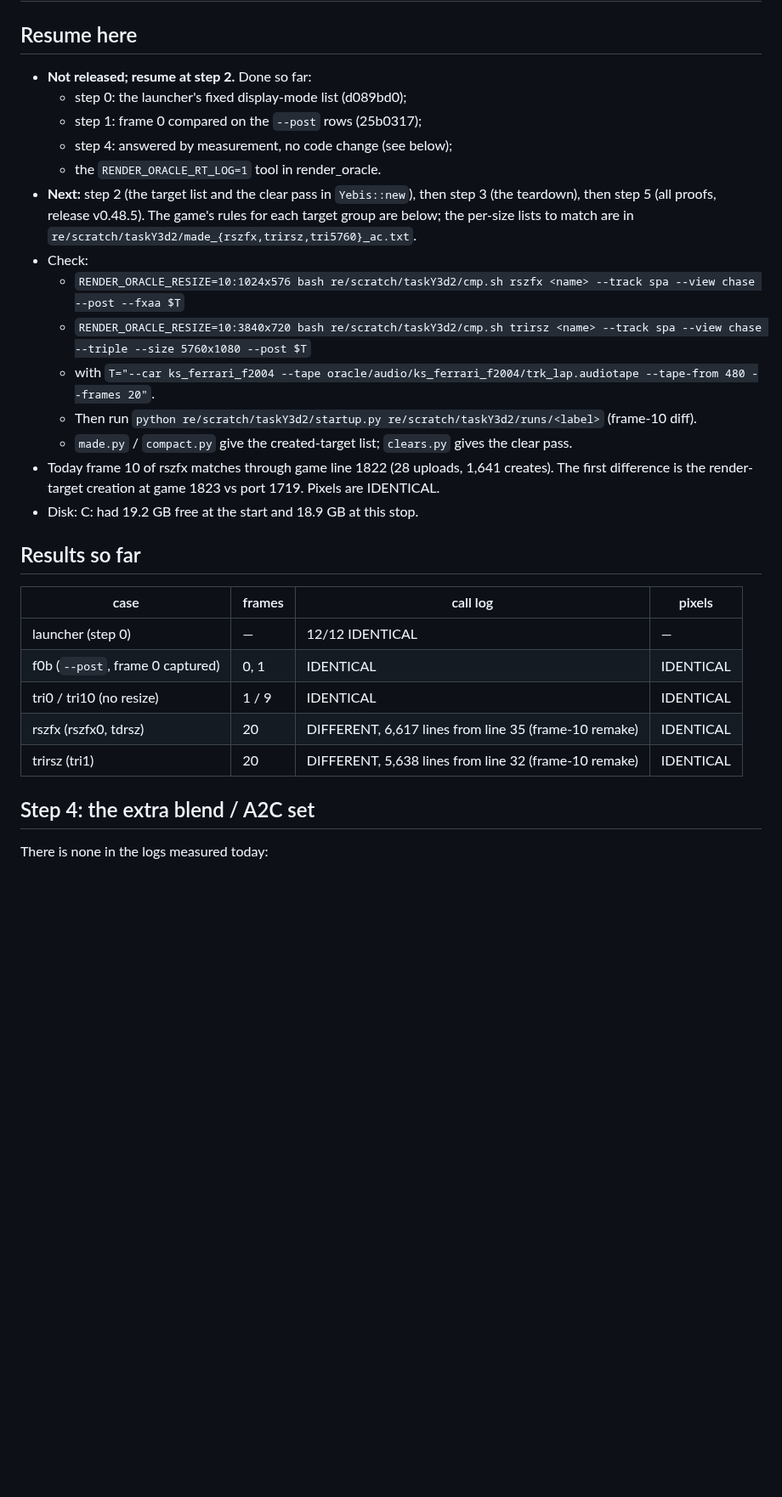
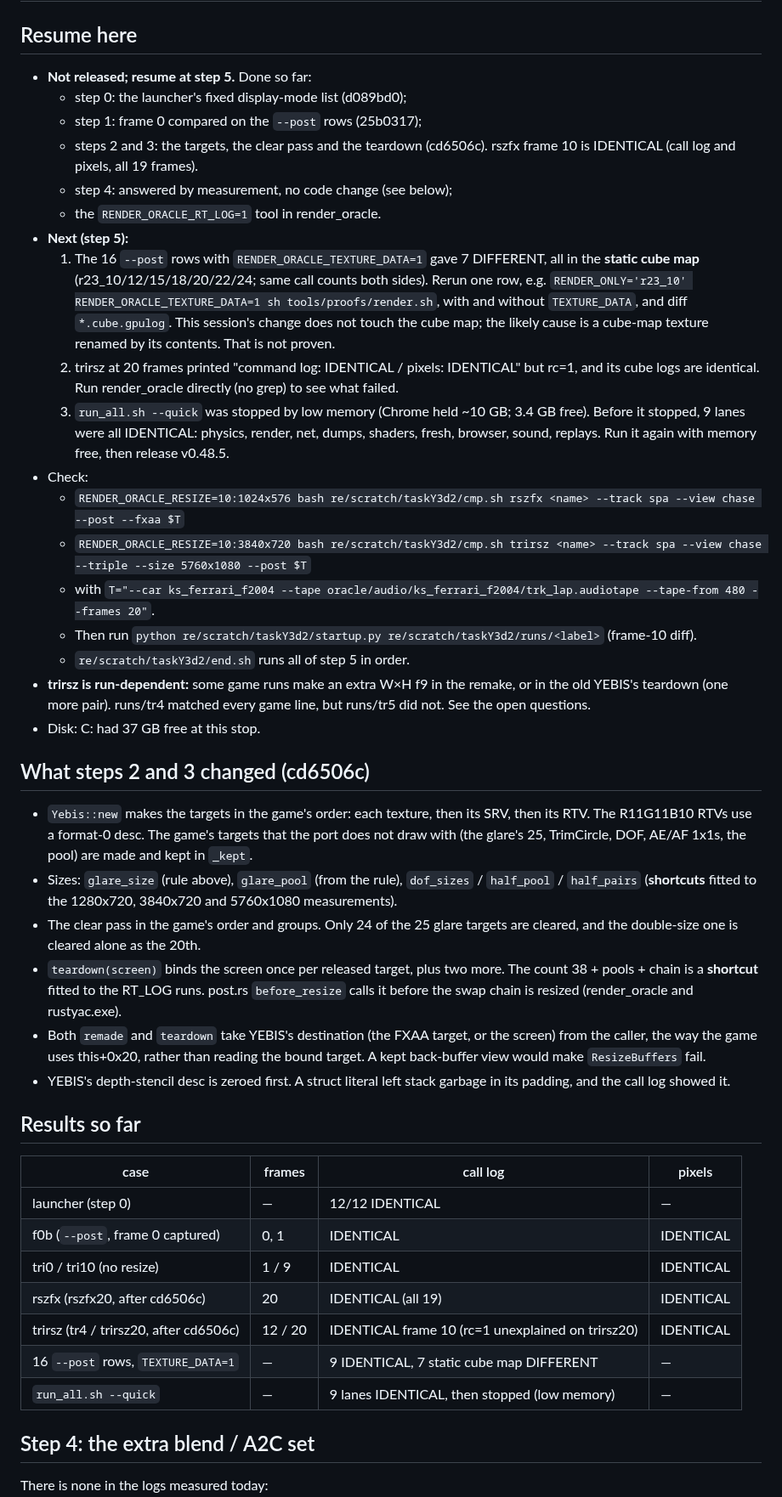
Before and after one commit to thesupersupersigma/rustyAC, a Markdown page: docs/port/yebis.md, the part around one of its changes. Shown at 85% size. Drawn GitHub-style; blank space fills up the shorter version.

Commit message:
docs(port): Task Y3d-2 steps 2 and 3, YEBIS's targets, clears and teardown; resume at step 5

```diff
--- a/docs/port/yebis.md
+++ b/docs/port/yebis.md
@@ -2,23 +2,52 @@
 
 ## Resume here
 
-- **Not released; resume at step 2.** Done so far:
+- **Not released; resume at step 5.** Done so far:
   - step 0: the launcher's fixed display-mode list (d089bd0);
   - step 1: frame 0 compared on the `--post` rows (25b0317);
+  - steps 2 and 3: the targets, the clear pass and the teardown (cd6506c). rszfx frame 10 is IDENTICAL
+    (call log and pixels, all 19 frames).
   - step 4: answered by measurement, no code change (see below);
   - the `RENDER_ORACLE_RT_LOG=1` tool in render_oracle.
-- **Next:** step 2 (the target list and the clear pass in `Yebis::new`), then step 3 (the teardown), then
-  step 5 (all proofs, release v0.48.5). The game's rules for each target group are below; the
-  per-size lists to match are in `re/scratch/taskY3d2/made_{rszfx,trirsz,tri5760}_ac.txt`.
+- **Next (step 5):**
+  1. The 16 `--post` rows with `RENDER_ORACLE_TEXTURE_DATA=1` gave 7 DIFFERENT, all in the **static
+     cube map** (r23_10/12/15/18/20/22/24; same call counts both sides). Rerun one row, e.g.
+     `RENDER_ONLY='r23_10' RENDER_ORACLE_TEXTURE_DATA=1 sh tools/proofs/render.sh`, with and without
+     `TEXTURE_DATA`, and diff `*.cube.gpulog`. This session's change does not touch the cube map; the
+     likely cause is a cube-map texture renamed by its contents. That is not proven.
+  2. trirsz at 20 frames printed "command log: IDENTICAL / pixels: IDENTICAL" but rc=1, and its cube
+     logs are identical. Run render_oracle directly (no grep) to see what failed.
+  3. `run_all.sh --quick` was stopped by low memory (Chrome held ~10 GB; 3.4 GB free). Before it
+     stopped, 9 lanes were all IDENTICAL: physics, render, net, dumps, shaders, fresh, browser, sound,
+     replays. Run it again with memory free, then release v0.48.5.
 - Check:
   - `RENDER_ORACLE_RESIZE=10:1024x576 bash re/scratch/taskY3d2/cmp.sh rszfx <name> --track spa --view chase --post --fxaa $T`
   - `RENDER_ORACLE_RESIZE=10:3840x720 bash re/scratch/taskY3d2/cmp.sh trirsz <name> --track spa --view chase --triple --size 5760x1080 --post $T`
   - with `T="--car ks_ferrari_f2004 --tape oracle/audio/ks_ferrari_f2004/trk_lap.audiotape --tape-from 480 --frames 20"`.
   - Then run `python re/scratch/taskY3d2/startup.py re/scratch/taskY3d2/runs/<label>` (frame-10 diff).
-  - `made.py` / `compact.py` give the created-target list; `clears.py` gives the clear pass.
-- Today frame 10 of rszfx matches through game line 1822 (28 uploads, 1,641 creates). The first difference
-  is the render-target creation at game 1823 vs port 1719. Pixels are IDENTICAL.
-- Disk: C: had 19.2 GB free at the start and 18.9 GB at this stop.
+  - `re/scratch/taskY3d2/end.sh` runs all of step 5 in order.
+- **trirsz is run-dependent:** some game runs make an extra W×H f9 in the remake, or in the old
+  YEBIS's teardown (one more pair). runs/tr4 matched every game line, but runs/tr5 did not. See the
+  open questions.
+- Disk: C: had 37 GB free at this stop.
+
+## What steps 2 and 3 changed (cd6506c)
+
+- `Yebis::new` makes the targets in the game's order: each texture, then its SRV, then its RTV. The
+  R11G11B10 RTVs use a format-0 desc. The game's targets that the port does not draw with (the glare's
+  25, TrimCircle, DOF, AE/AF 1x1s, the pool) are made and kept in `_kept`.
+- Sizes: `glare_size` (rule above), `glare_pool` (from the rule), `dof_sizes` / `half_pool` /
+  `half_pairs` (**shortcuts** fitted to the 1280x720, 3840x720 and 5760x1080 measurements).
+- The clear pass in the game's order and groups. Only 24 of the 25 glare targets are cleared, and the
+  double-size one is cleared alone as the 20th.
+- `teardown(screen)` binds the screen once per released target, plus two more. The count
+  38 + pools + chain is a **shortcut** fitted to the RT_LOG runs. post.rs `before_resize` calls it
+  before the swap chain is resized (render_oracle and rustyac.exe).
+- Both `remade` and `teardown` take YEBIS's destination (the FXAA target, or the screen) from the
+  caller, the way the game uses this+0x20, rather than reading the bound target. A kept back-buffer
+  view would make `ResizeBuffers` fail.
+- YEBIS's depth-stencil desc is zeroed first. A struct literal left stack garbage in its padding, and
+  the call log showed it.
 
 ## Results so far
 
@@ -27,8 +56,10 @@
 | launcher (step 0) | — | 12/12 IDENTICAL | — |
 | f0b (`--post`, frame 0 captured) | 0, 1 | IDENTICAL | IDENTICAL |
 | tri0 / tri10 (no resize) | 1 / 9 | IDENTICAL | IDENTICAL |
-| rszfx (rszfx0, tdrsz) | 20 | DIFFERENT, 6,617 lines from line 35 (frame-10 remake) | IDENTICAL |
-| trirsz (tri1) | 20 | DIFFERENT, 5,638 lines from line 32 (frame-10 remake) | IDENTICAL |
+| rszfx (rszfx20, after cd6506c) | 20 | IDENTICAL (all 19) | IDENTICAL |
+| trirsz (tr4 / trirsz20, after cd6506c) | 12 / 20 | IDENTICAL frame 10 (rc=1 unexplained on trirsz20) | IDENTICAL |
+| 16 `--post` rows, `TEXTURE_DATA=1` | — | 9 IDENTICAL, 7 static cube map DIFFERENT | — |
+| `run_all.sh --quick` | — | 9 lanes IDENTICAL, then stopped (low memory) | — |
 
 ## Step 4: the extra blend / A2C set
 
```
Also changed, not shown: other parts of docs/port/yebis.md (+13 -8 lines).
